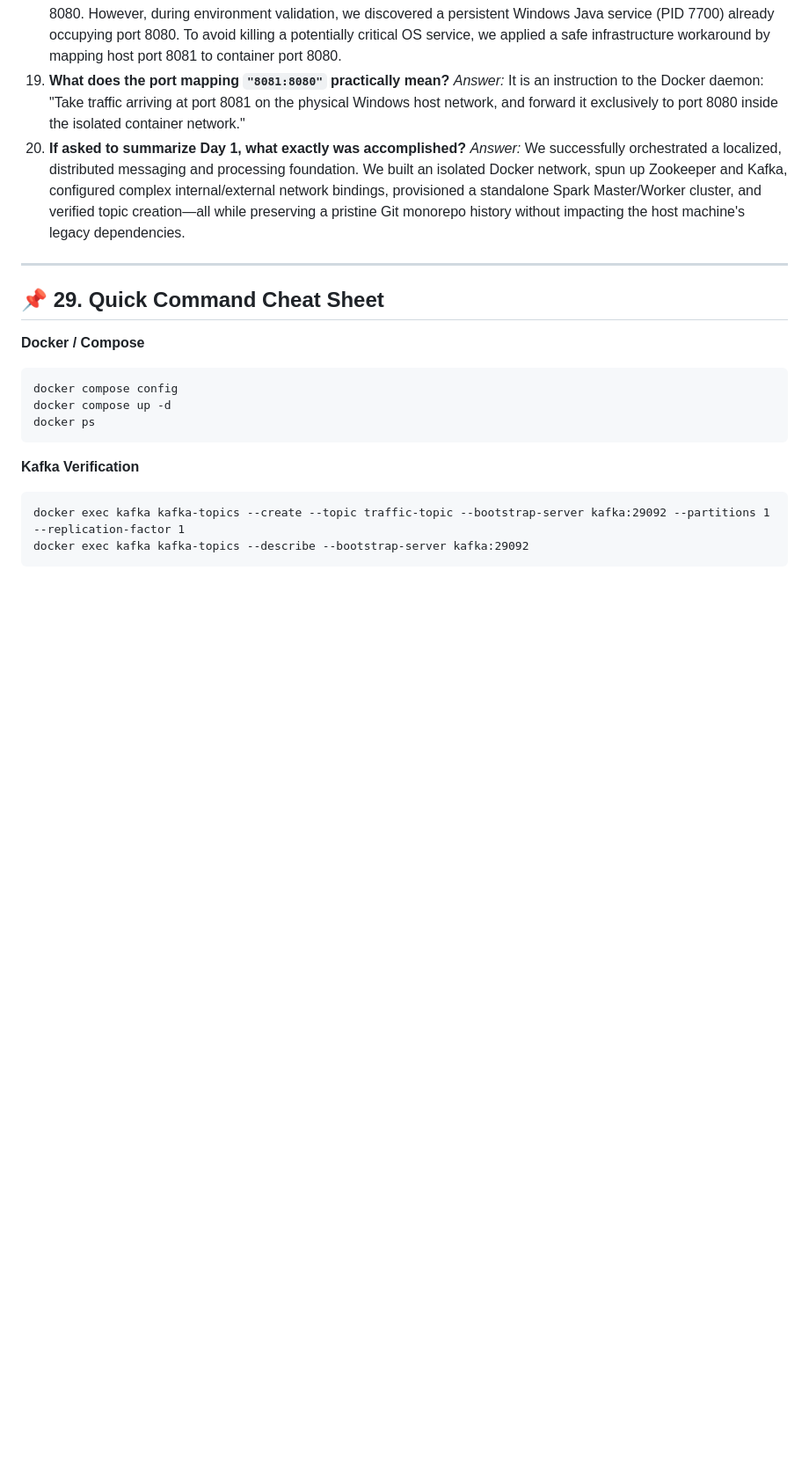
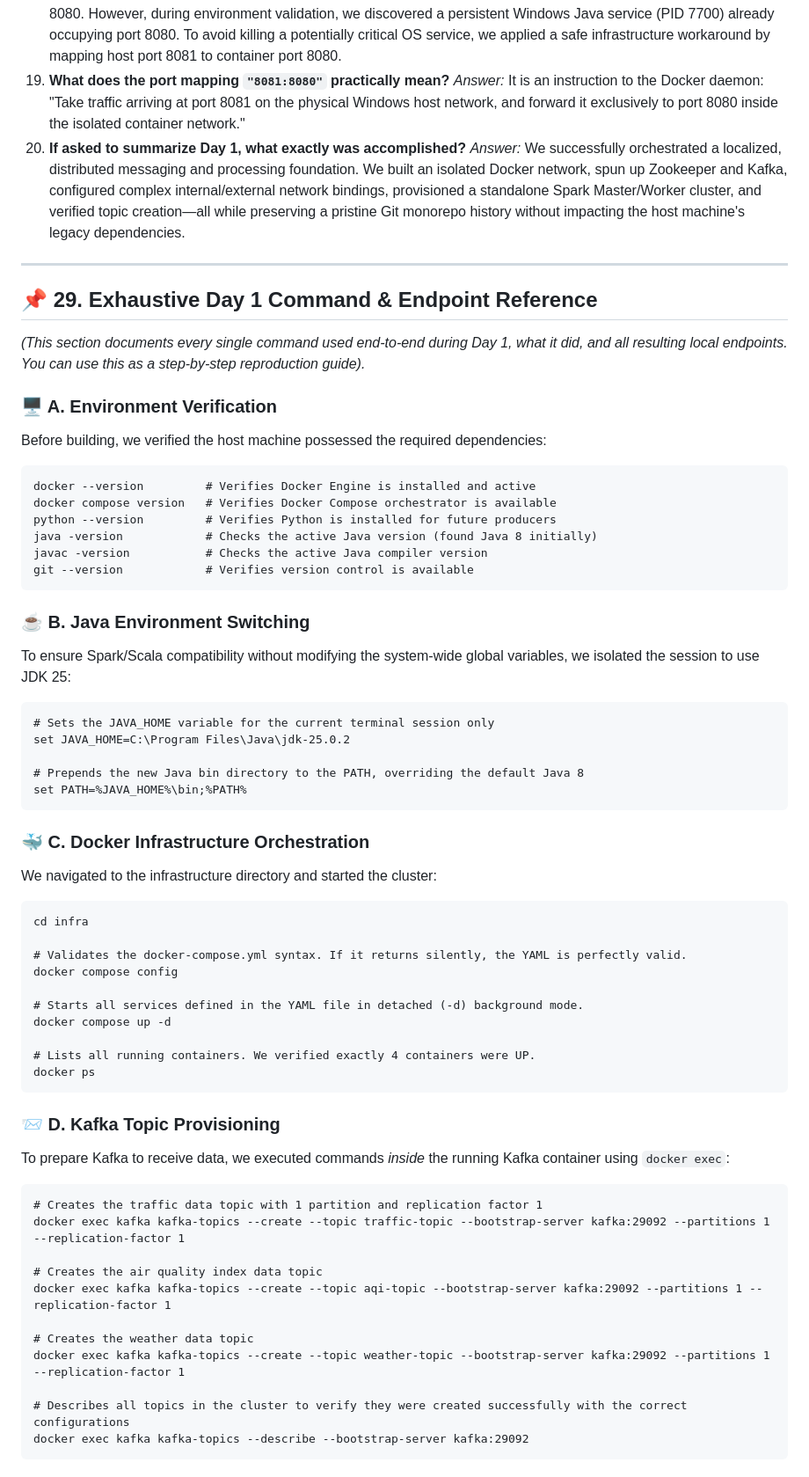
Before and after one commit to charan21042005/urbanix, a Markdown page: _day-notes/day-01/DAY_01_INFRASTRUCTURE_REPORT.md, the part around one of its changes. Shown at 88% size. Drawn GitHub-style; blank space fills up the shorter version.

Commit message:
docs: exhaustively expand Day 1 commands and endpoints section

````diff
--- a/_day-notes/day-01/DAY_01_INFRASTRUCTURE_REPORT.md
+++ b/_day-notes/day-01/DAY_01_INFRASTRUCTURE_REPORT.md
@@ -501,16 +501,58 @@ We strictly validated the deployment:
 
 ---
 
-## 📌 29. Quick Command Cheat Sheet
+## 📌 29. Exhaustive Day 1 Command & Endpoint Reference
 
-**Docker / Compose**
+*(This section documents every single command used end-to-end during Day 1, what it did, and all resulting local endpoints. You can use this as a step-by-step reproduction guide).*
+
+### 🖥️ A. Environment Verification
+Before building, we verified the host machine possessed the required dependencies:
 ```cmd
+docker --version         # Verifies Docker Engine is installed and active
+docker compose version   # Verifies Docker Compose orchestrator is available
+python --version         # Verifies Python is installed for future producers
+java -version            # Checks the active Java version (found Java 8 initially)
+javac -version           # Checks the active Java compiler version
+git --version            # Verifies version control is available
+```
+
+### ☕ B. Java Environment Switching
+To ensure Spark/Scala compatibility without modifying the system-wide global variables, we isolated the session to use JDK 25:
+```cmd
+# Sets the JAVA_HOME variable for the current terminal session only
+set JAVA_HOME=C:\Program Files\Java\jdk-25.0.2
+
+# Prepends the new Java bin directory to the PATH, overriding the default Java 8
+set PATH=%JAVA_HOME%\bin;%PATH%
+```
+
+### 🐳 C. Docker Infrastructure Orchestration
+We navigated to the infrastructure directory and started the cluster:
+```cmd
+cd infra
+
+# Validates the docker-compose.yml syntax. If it returns silently, the YAML is perfectly valid.
 docker compose config
+
+# Starts all services defined in the YAML file in detached (-d) background mode.
 docker compose up -d
+
+# Lists all running containers. We verified exactly 4 containers were UP.
 docker ps
 ```
-**Kafka Verification**
+
+### 📨 D. Kafka Topic Provisioning
+To prepare Kafka to receive data, we executed commands *inside* the running Kafka container using `docker exec`:
 ```cmd
+# Creates the traffic data topic with 1 partition and replication factor 1
 docker exec kafka kafka-topics --create --topic traffic-topic --bootstrap-server kafka:29092 --partitions 1 --replication-factor 1
+
+# Creates the air quality index data topic
+docker exec kafka kafka-topics --create --topic aqi-topic --bootstrap-server kafka:29092 --partitions 1 --replication-factor 1
+
+# Creates the weather data topic
+docker exec kafka kafka-topics --create --topic weather-topic --bootstrap-server kafka:29092 --partitions 1 --replication-factor 1
+
+# Describes all topics in the cluster to verify they were created successfully with the correct configurations
 docker exec kafka kafka-topics --describe --bootstrap-server kafka:29092
 ```
````
Also changed, not shown: other parts of _day-notes/day-01/DAY_01_INFRASTRUCTURE_REPORT.md (+20 -0 lines).
